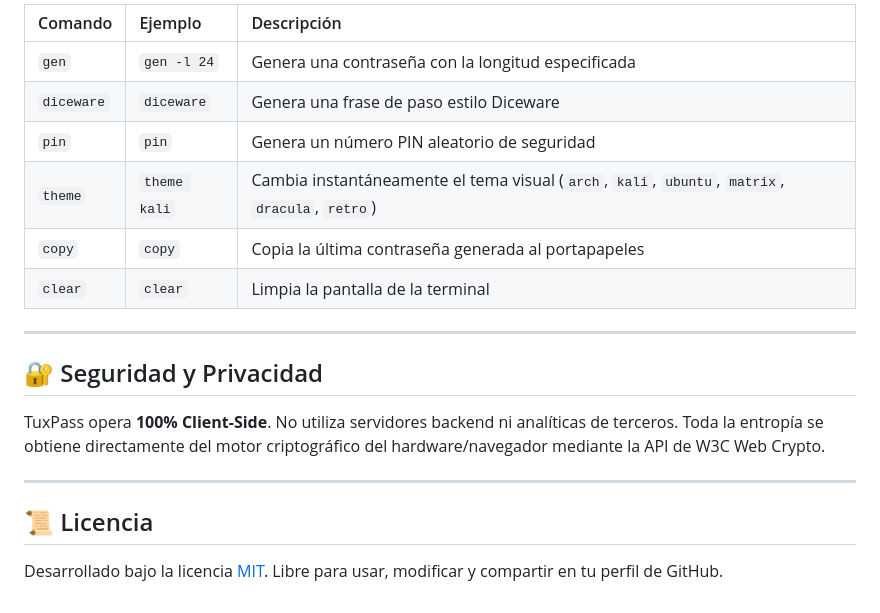
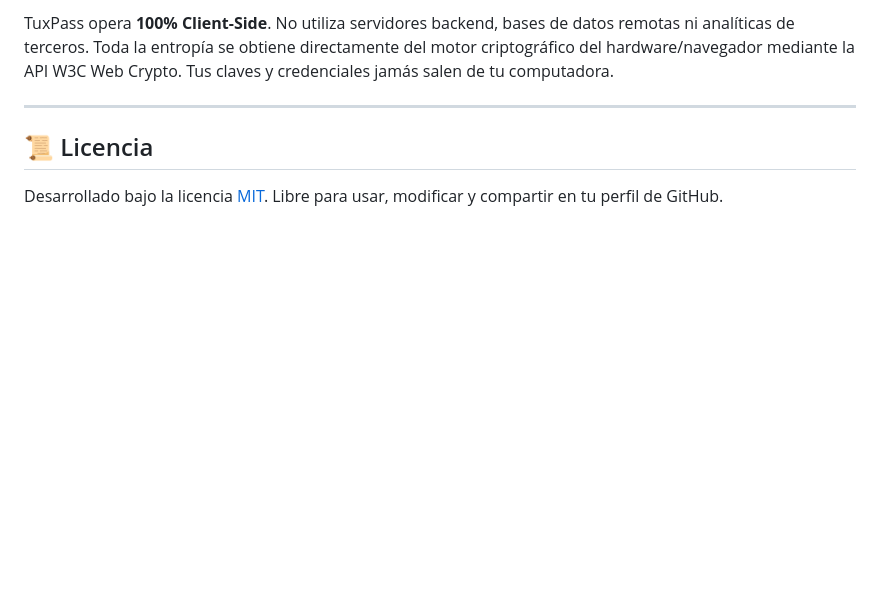
Before and after one commit to savage777js/-TuxPass, a Markdown page: README.md, the part around one of its changes. Rendered like a GitHub page; blank space fills up the shorter version.

```diff
--- a/README.md
+++ b/README.md
@@ -71,18 +67,5 @@ Generador de contraseñas/
 
-| Comando | Ejemplo | Descripción |
-| :--- | :--- | :--- |
-| `gen` | `gen -l 24` | Genera una contraseña con la longitud especificada |
-| `diceware` | `diceware` | Genera una frase de paso estilo Diceware |
-| `pin` | `pin` | Genera un número PIN aleatorio de seguridad |
-| `theme` | `theme kali` | Cambia instantáneamente el tema visual (`arch`, `kali`, `ubuntu`, `matrix`, `dracula`, `retro`) |
-| `copy` | `copy` | Copia la última contraseña generada al portapapeles |
-| `clear` | `clear` | Limpia la pantalla de la terminal |
-
----
-
-## 🔐 Seguridad y Privacidad
-
-TuxPass opera **100% Client-Side**. No utiliza servidores backend ni analíticas de terceros. Toda la entropía se obtiene directamente del motor criptográfico del hardware/navegador mediante la API de W3C Web Crypto.
+TuxPass opera **100% Client-Side**. No utiliza servidores backend, bases de datos remotas ni analíticas de terceros. Toda la entropía se obtiene directamente del motor criptográfico del hardware/navegador mediante la API W3C Web Crypto. Tus claves y credenciales jamás salen de tu computadora.
 
 ---
 
```
Also changed, not shown: other parts of README.md (+32 -36 lines).
